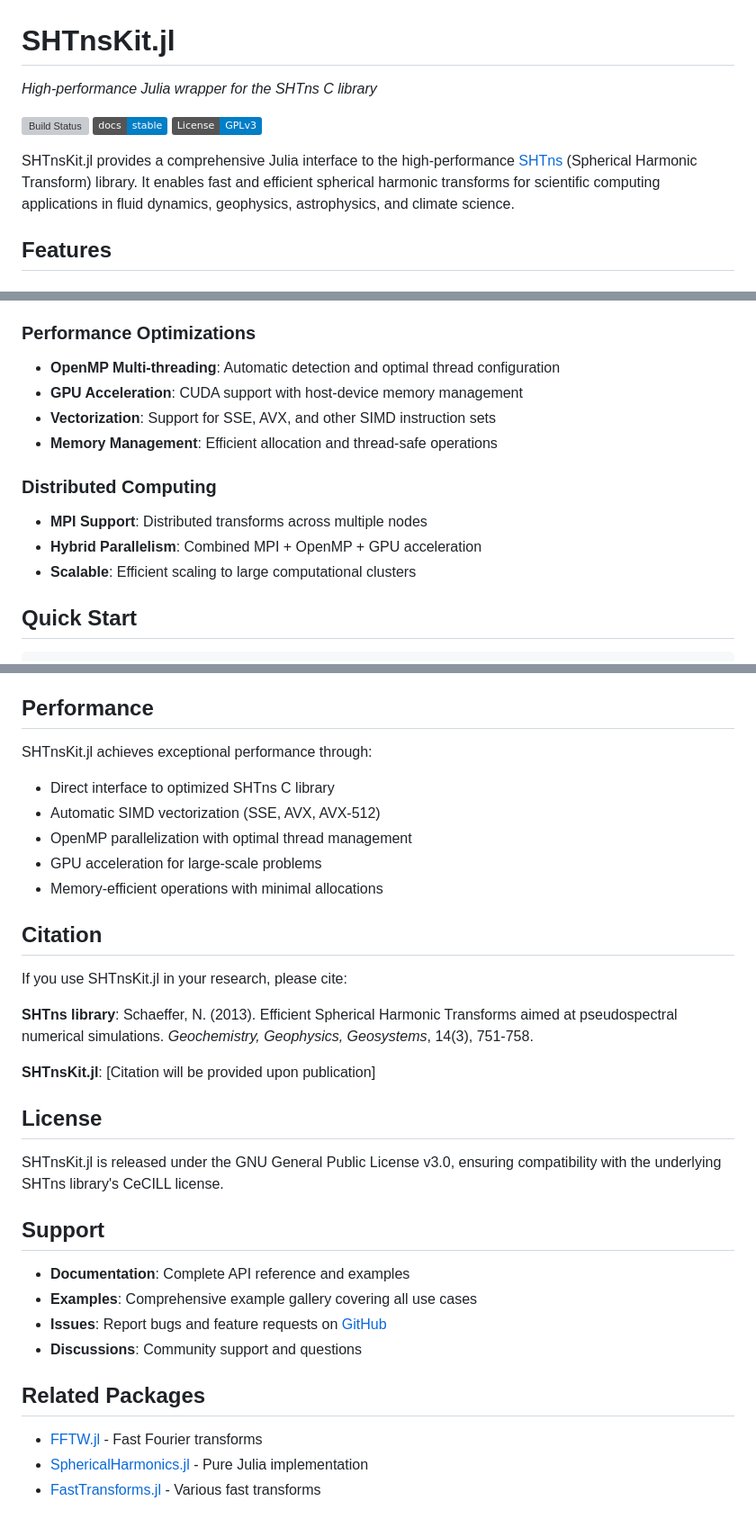
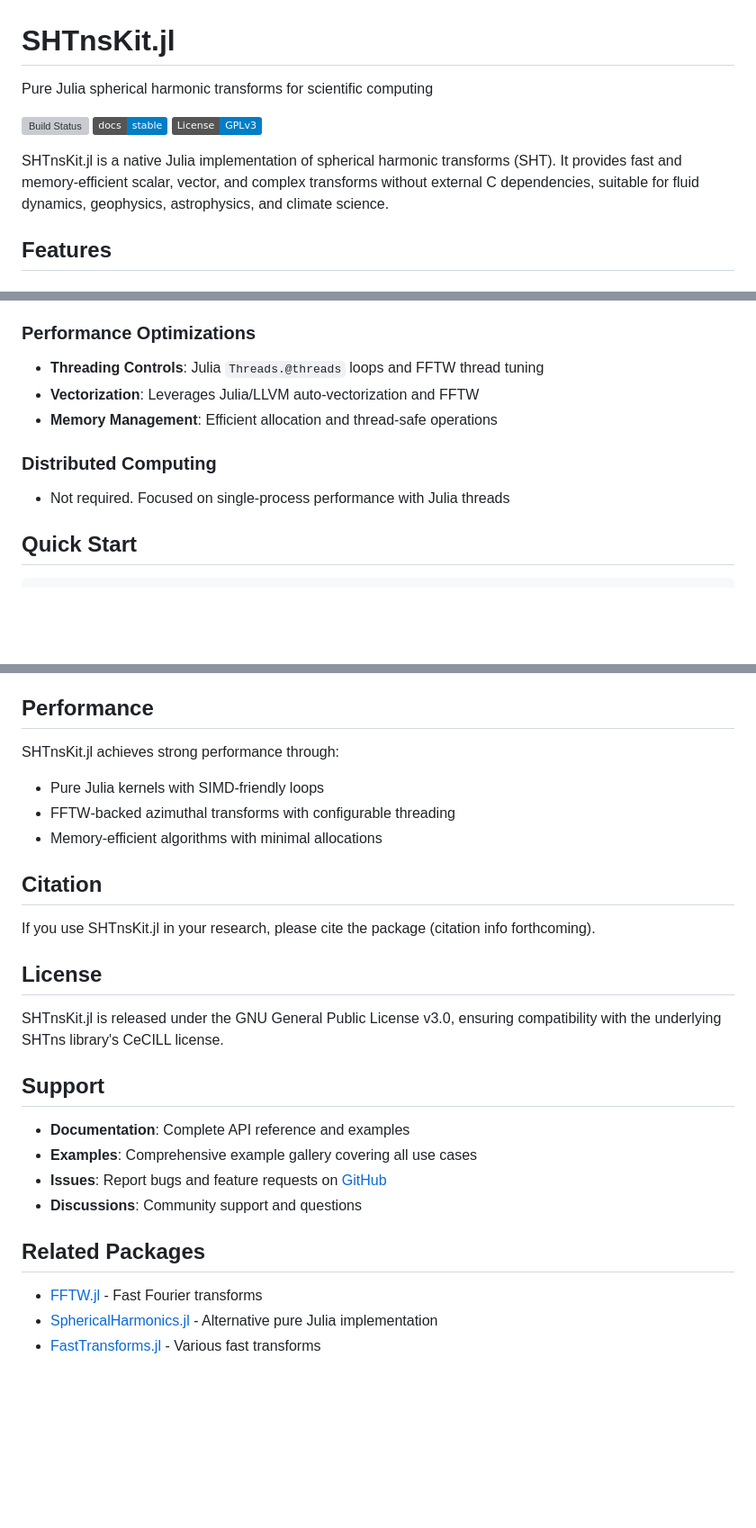
Before and after one commit to subhk/SphereTrans.jl, a Markdown page: docs/src/index.md, 3 parts joined by grey strips. Shown at 90% size. Drawn GitHub-style; badges without logos; blank space fills up the shorter version; grey boxes are pictures that could not be loaded.

```diff
--- a/docs/src/index.md
+++ b/docs/src/index.md
@@ -1,12 +1,12 @@
 # SHTnsKit.jl
 
-*High-performance Julia wrapper for the SHTns C library*
+Pure Julia spherical harmonic transforms for scientific computing
 
 [![Build Status](https://github.com/subhk/SHTnsKit.jl/workflows/CI/badge.svg)](https://github.com/subhk/SHTnsKit.jl/actions)
 [![Documentation](https://img.shields.io/badge/docs-stable-blue.svg)](https://subhk.github.io/SHTnsKit.jl/stable)
 [![License: GPL v3](https://img.shields.io/badge/License-GPLv3-blue.svg)](https://www.gnu.org/licenses/gpl-3.0)
 
-SHTnsKit.jl provides a comprehensive Julia interface to the high-performance [SHTns](https://nschaeff.bitbucket.io/shtns/) (Spherical Harmonic Transform) library. It enables fast and efficient spherical harmonic transforms for scientific computing applications in fluid dynamics, geophysics, astrophysics, and climate science.
+SHTnsKit.jl is a native Julia implementation of spherical harmonic transforms (SHT). It provides fast and memory‑efficient scalar, vector, and complex transforms without external C dependencies, suitable for fluid dynamics, geophysics, astrophysics, and climate science.
 
 ## Features
 
@@ -23,15 +23,12 @@ SHTnsKit.jl provides a comprehensive Julia interface to the high-performance [SH
 - **Multipole Analysis**: Expansion coefficients for gravitational/magnetic fields
 
 ### Performance Optimizations
-- **OpenMP Multi-threading**: Automatic detection and optimal thread configuration
-- **GPU Acceleration**: CUDA support with host-device memory management
-- **Vectorization**: Support for SSE, AVX, and other SIMD instruction sets
-- **Memory Management**: Efficient allocation and thread-safe operations
+- **Threading Controls**: Julia `Threads.@threads` loops and FFTW thread tuning
+- **Vectorization**: Leverages Julia/LLVM auto‑vectorization and FFTW
+- **Memory Management**: Efficient allocation and thread‑safe operations
 
 ### Distributed Computing
-- **MPI Support**: Distributed transforms across multiple nodes
-- **Hybrid Parallelism**: Combined MPI + OpenMP + GPU acceleration
-- **Scalable**: Efficient scaling to large computational clusters
+- Not required. Focused on single‑process performance with Julia threads
 
 ## Quick Start
 
@@ -88,20 +85,14 @@ Depth = 2
 
 ## Performance
 
-SHTnsKit.jl achieves exceptional performance through:
-- Direct interface to optimized SHTns C library
-- Automatic SIMD vectorization (SSE, AVX, AVX-512)
-- OpenMP parallelization with optimal thread management
-- GPU acceleration for large-scale problems
-- Memory-efficient operations with minimal allocations
+SHTnsKit.jl achieves strong performance through:
+- Pure Julia kernels with SIMD‑friendly loops
+- FFTW‑backed azimuthal transforms with configurable threading
+- Memory‑efficient algorithms with minimal allocations
 
 ## Citation
 
-If you use SHTnsKit.jl in your research, please cite:
-
-**SHTns library**: Schaeffer, N. (2013). Efficient Spherical Harmonic Transforms aimed at pseudospectral numerical simulations. *Geochemistry, Geophysics, Geosystems*, 14(3), 751-758.
-
-**SHTnsKit.jl**: [Citation will be provided upon publication]
+If you use SHTnsKit.jl in your research, please cite the package (citation info forthcoming).
 
 ## License
 
@@ -117,5 +108,5 @@ SHTnsKit.jl is released under the GNU General Public License v3.0, ensuring comp
 ## Related Packages
 
 - [FFTW.jl](https://github.com/JuliaMath/FFTW.jl) - Fast Fourier transforms
-- [SphericalHarmonics.jl](https://github.com/JuliaApproximation/SphericalHarmonics.jl) - Pure Julia implementation
+- [SphericalHarmonics.jl](https://github.com/JuliaApproximation/SphericalHarmonics.jl) - Alternative pure Julia implementation
 - [FastTransforms.jl](https://github.com/JuliaApproximation/FastTransforms.jl) - Various fast transforms
```
Also changed, not shown: other parts of docs/src/index.md (+3 -3 lines).
